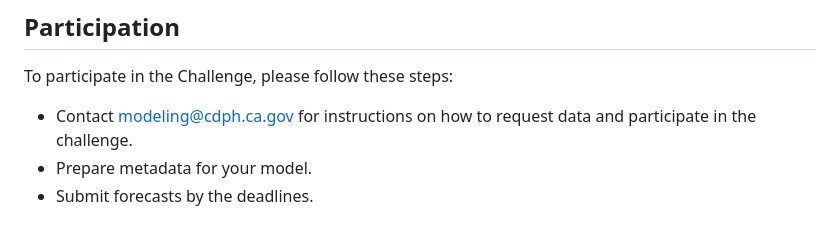
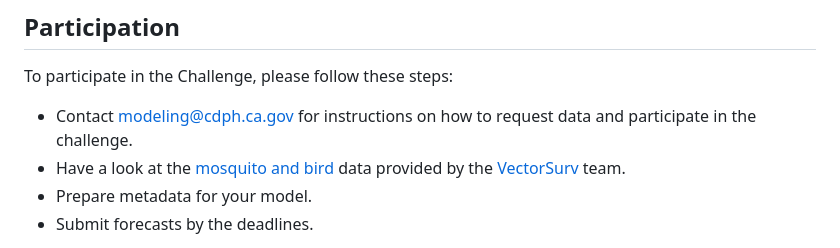
Before and after one commit to cdphmodeling/wnvca-2025, a Markdown page: README.md, the part around the change. Drawn GitHub-style.

```diff
--- a/README.md
+++ b/README.md
@@ -25,6 +25,7 @@ This is the data repository for the 2025 CDPH West Nile virus Forecasting Challe
 
 To participate in the Challenge, please follow these steps:
  * Contact modeling@cdph.ca.gov for instructions on how to request data and participate in the challenge.
+ * Have a look at the [mosquito and bird](https://github.com/vectorsurv/ca-wnv-forecasting-challenge/tree/main/2025) data provided by the [VectorSurv](https://barkerlab.ucdavis.edu/vectorsurv-team/) team.
  * Prepare metadata for your model.
  * Submit forecasts by the deadlines.
 
```
